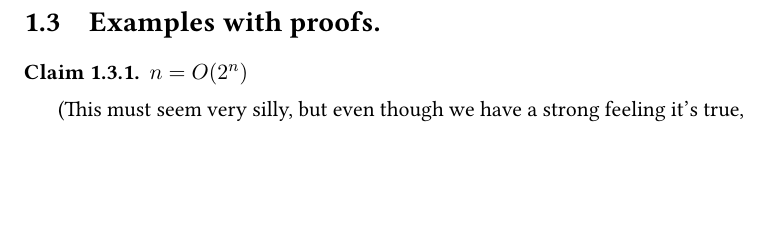
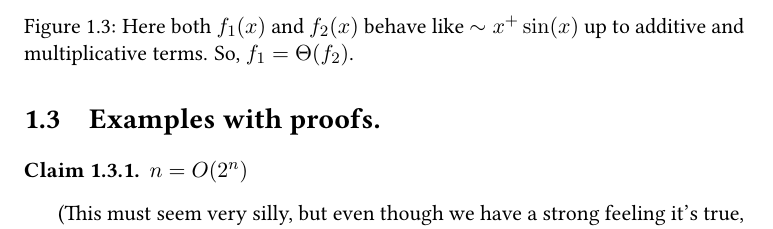
Before and after one commit to dudupo/DAST, a LaTeX thesis (tex/lectures-TA/lec-00.tex): part of page 5 of 6, cut at the place of the change, the shorter picture padded with empty space. The pictures show the PDF file pdfs/lec-00.pdf that the author committed with the source.

Commit message:
compiling -Sun Oct 20 01:07:22 PM IDT 2024

```diff
--- a/tex/lectures-TA/lec-00.tex
+++ b/tex/lectures-TA/lec-00.tex
@@ -200,9 +200,8 @@ For exmaple, if \(f(n) = n + 10\) and \(g(n) = n^2\)
     (intersection-1) circle (2pt)
     (intersection-2) circle (2pt)
         (intersection-3) circle (2pt) ;
-
-%\draw[dashed] (intersection-2) -- (intersection-2|-O) node[below]{n};
 \end{tikzpicture}
+\caption{Here both $f_{1}(x)$ and $f_{2}(x)$ behave like $\sim  x^+ \sin(x)$ up to additive and multiplicative terms. So, $f_{1} = \Theta(f_{2})$.}
 \end{figure}
 
 
```
Also changed, not shown: pdfs/lec-00.pdf.
